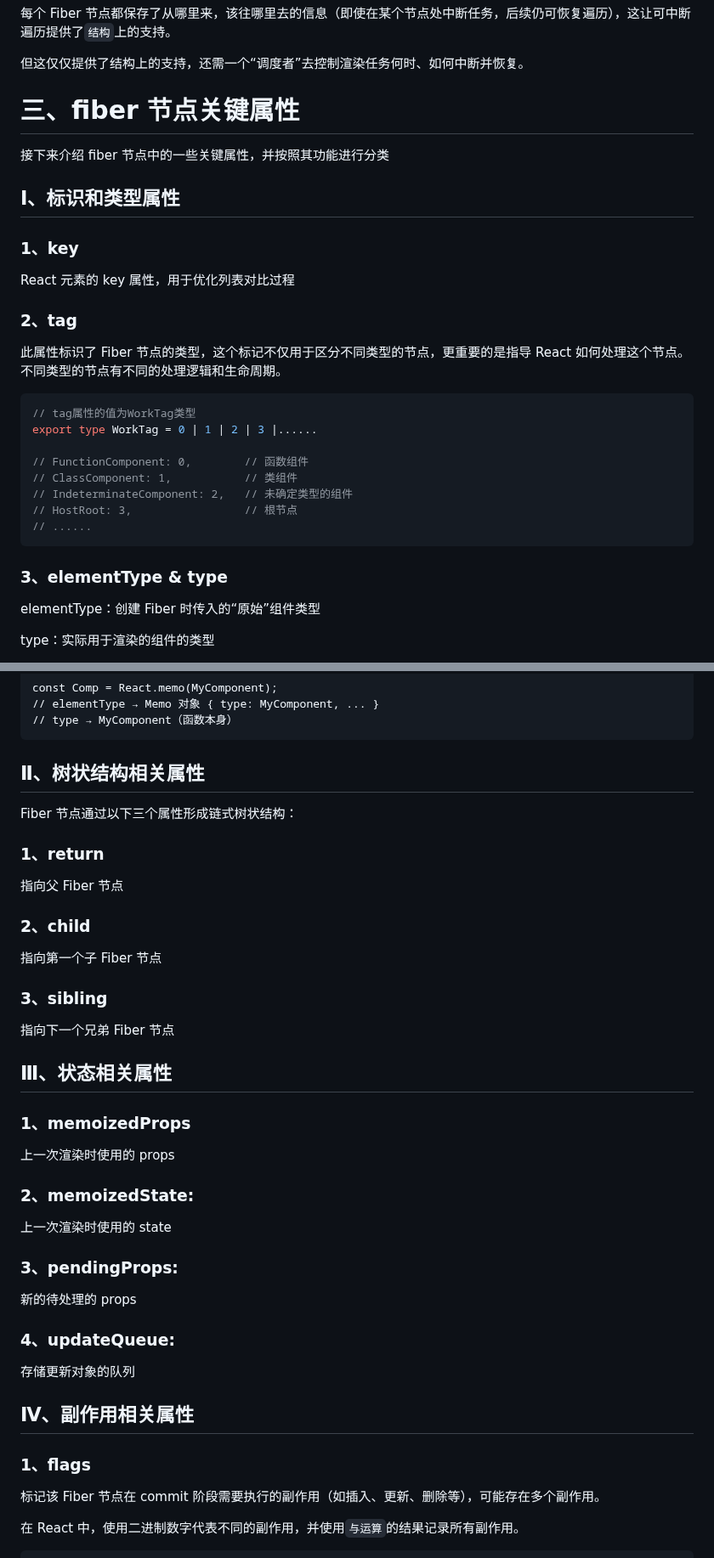
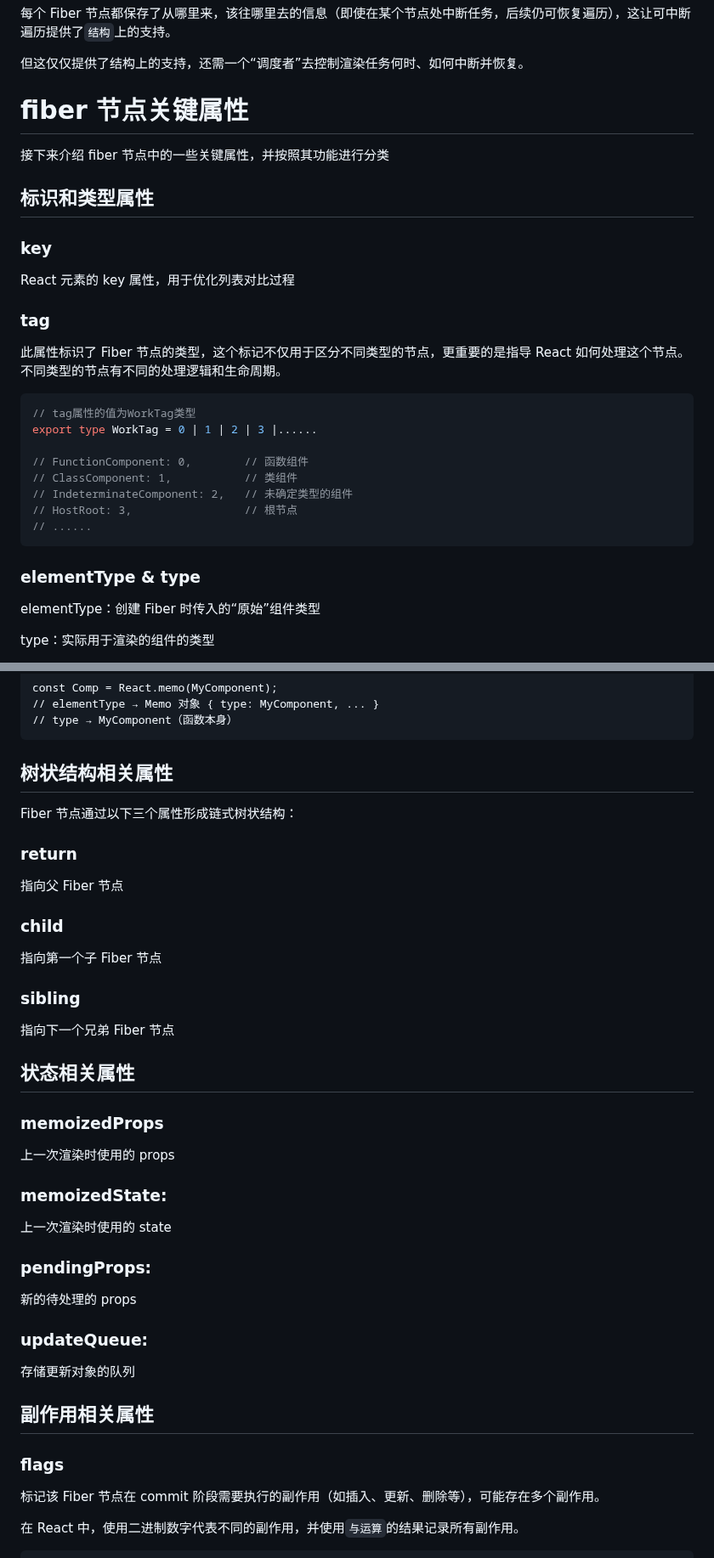
Before and after one commit to lrhhaha/study-notes, a Markdown page: frontend/React/React 架构设计：从 stack reconciler 到 fiber reconciler 的演进.md, 2 parts joined by grey strips. Shown at 85% size. Drawn GitHub-style.

````diff
--- a/frontend/React/React 架构设计：从 stack reconciler 到 fiber reconciler 的演进.md
+++ b/frontend/React/React 架构设计：从 stack reconciler 到 fiber reconciler 的演进.md
@@ -92,17 +92,17 @@ fiber 树的链式树状结构的遍历特点为：
 
 但这仅仅提供了结构上的支持，还需一个“调度者”去控制渲染任务何时、如何中断并恢复。
 
-# 三、fiber 节点关键属性
+# fiber 节点关键属性
 
 接下来介绍 fiber 节点中的一些关键属性，并按照其功能进行分类
 
-## Ⅰ、标识和类型属性
+## 标识和类型属性
 
-### 1、key
+### key
 
 React 元素的 key 属性，用于优化列表对比过程
 
-### 2、tag
+### tag
 
 此属性标识了 Fiber 节点的类型，这个标记不仅用于区分不同类型的节点，更重要的是指导 React 如何处理这个节点。不同类型的节点有不同的处理逻辑和生命周期。
 
@@ -117,7 +117,7 @@ export type WorkTag = 0 | 1 | 2 | 3 |......
 // ......
 ```
 
-### 3、elementType & type
+### elementType & type
 
 elementType：创建 Fiber 时传入的“原始”组件类型
 
@@ -151,43 +151,43 @@ const Comp = React.memo(MyComponent);
 // type → MyComponent（函数本身）
 ```
 
-## Ⅱ、树状结构相关属性
+## 树状结构相关属性
 
 Fiber 节点通过以下三个属性形成链式树状结构：
 
-### 1、return
+### return
 
 指向父 Fiber 节点
 
-### 2、child
+### child
 
 指向第一个子 Fiber 节点
 
-### 3、sibling
+### sibling
 
 指向下一个兄弟 Fiber 节点
 
-## Ⅲ、状态相关属性
+## 状态相关属性
 
-### 1、memoizedProps
+### memoizedProps
 
 上一次渲染时使用的 props
 
-### 2、memoizedState:
+### memoizedState:
 
 上一次渲染时使用的 state
 
-### 3、pendingProps:
+### pendingProps:
 
 新的待处理的 props
 
-### 4、updateQueue:
+### updateQueue:
 
 存储更新对象的队列
 
-## Ⅳ、副作用相关属性
+## 副作用相关属性
 
-### 1、flags
+### flags
 
 标记该 Fiber 节点在 commit 阶段需要执行的副作用（如插入、更新、删除等），可能存在多个副作用。
 
````
Also changed, not shown: other parts of frontend/React/React 架构设计：从 stack reconciler 到 fiber reconciler 的演进.md (+12 -12 lines), frontend/React/Fiber 双缓存架构与 Diff 算法优化.md (+10 -10 lines).
